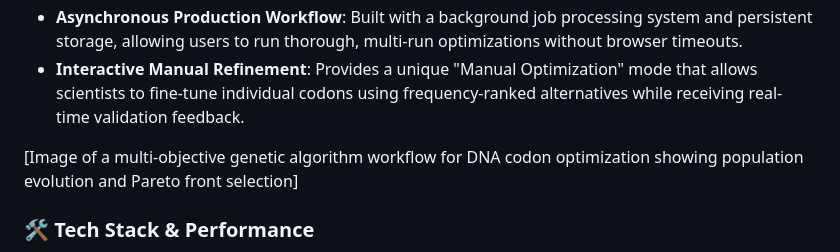
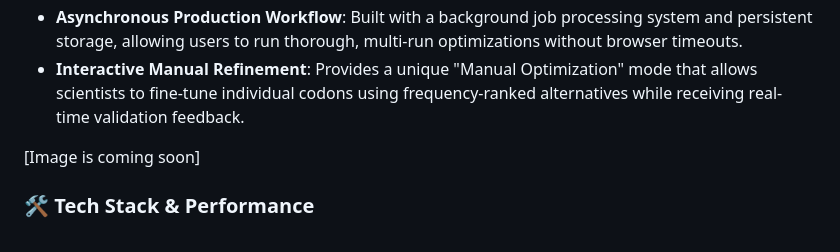
Before and after one commit to yaho3122/lab-apps-portfolio, a Markdown page: Bioinformatics-Tools/Codon-OPT/architecture.md, the part around the change. Rendered like a GitHub page.

```diff
--- a/Bioinformatics-Tools/Codon-OPT/architecture.md
+++ b/Bioinformatics-Tools/Codon-OPT/architecture.md
@@ -13,7 +13,7 @@
 * **Asynchronous Production Workflow**: Built with a background job processing system and persistent storage, allowing users to run thorough, multi-run optimizations without browser timeouts.
 * **Interactive Manual Refinement**: Provides a unique "Manual Optimization" mode that allows scientists to fine-tune individual codons using frequency-ranked alternatives while receiving real-time validation feedback.
 
-[Image of a multi-objective genetic algorithm workflow for DNA codon optimization showing population evolution and Pareto front selection]
+[Image is coming soon]
 
 ### 🛠 Tech Stack & Performance
 
```
